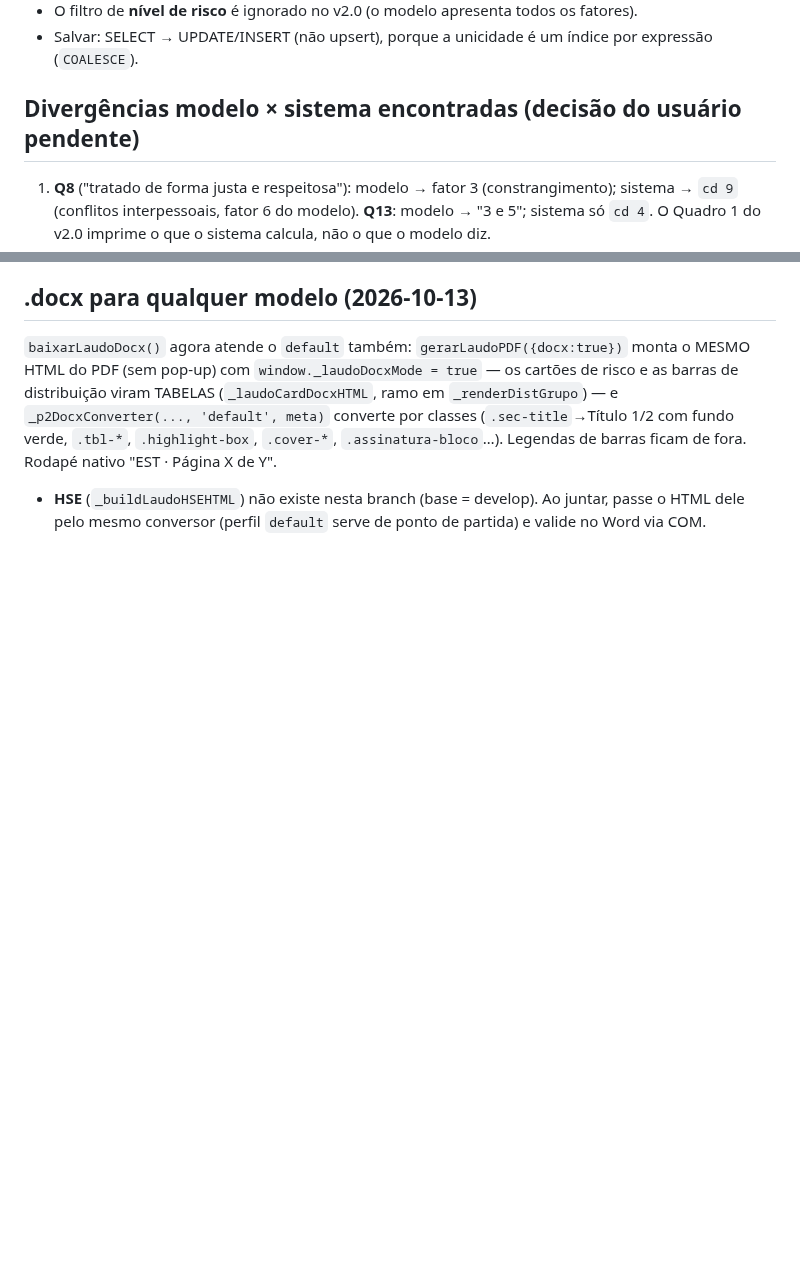
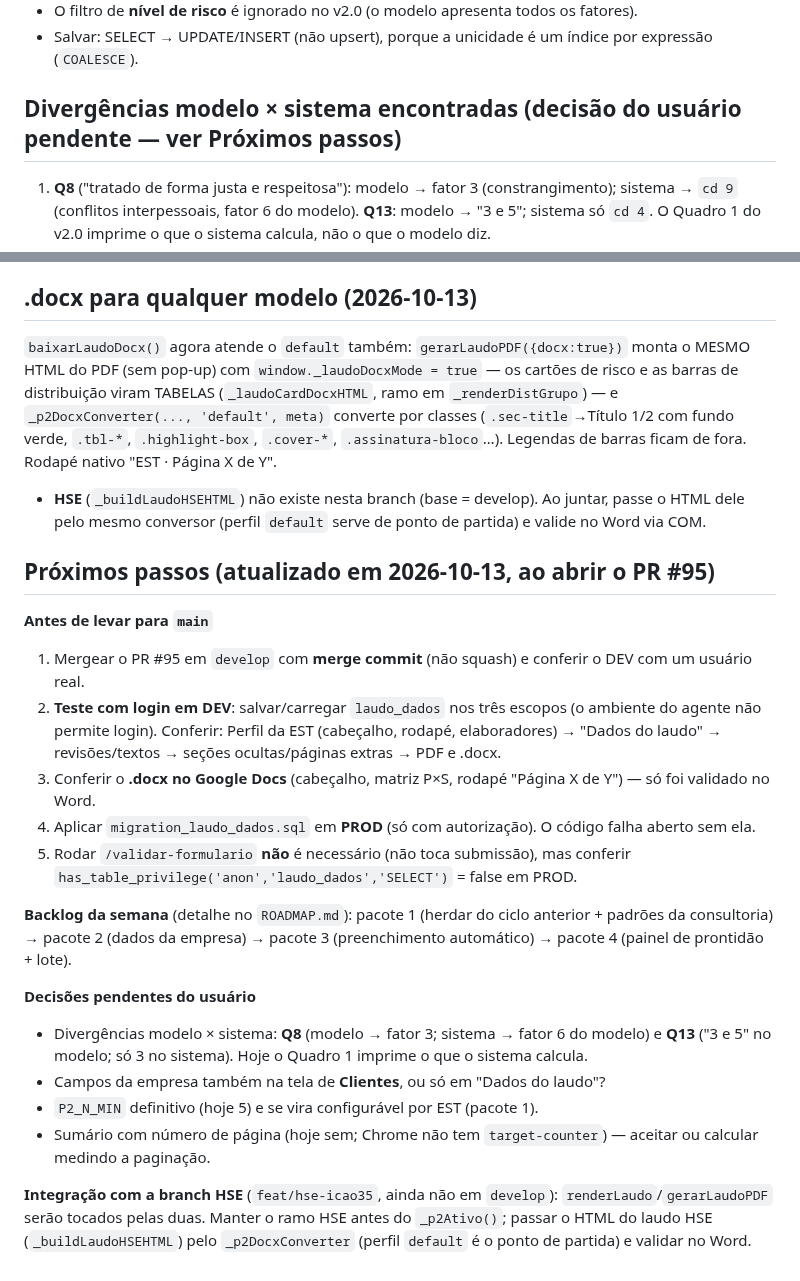
Before and after one commit to elevaitconsultoria/pseg-safesign, a Markdown page: .claude/notes/2026-10-13-laudo-padrao-pseg2.md, 2 parts joined by grey strips. Rendered like a GitHub page; blank space fills up the shorter version.

Commit message:
docs(laudo): CLAUDE.md e nota do padrao_pseg2.0 com aprendizados e proximos passos
Co-Authored-By: Claude Sonnet 5.5 <noreply@anthropic.com>

```diff
--- a/.claude/notes/2026-10-13-laudo-padrao-pseg2.md
+++ b/.claude/notes/2026-10-13-laudo-padrao-pseg2.md
@@ -43,7 +43,7 @@ variável/revisão e **não é exaustivo** (o *Objetivo* cita empresa e cidade s
 - O filtro de **nível de risco** é ignorado no v2.0 (o modelo apresenta todos os fatores).
 - Salvar: SELECT → UPDATE/INSERT (não upsert), porque a unicidade é um índice por expressão (`COALESCE`).
 
-## Divergências modelo × sistema encontradas (decisão do usuário pendente)
+## Divergências modelo × sistema encontradas (decisão do usuário pendente — ver Próximos passos)
 1. **Q8** ("tratado de forma justa e respeitosa"): modelo → fator 3 (constrangimento); sistema → `cd 9`
    (conflitos interpessoais, fator 6 do modelo). **Q13**: modelo → "3 e 5"; sistema só `cd 4`. O Quadro 1 do
    v2.0 imprime o que o sistema calcula, não o que o modelo diz.
@@ -91,3 +91,26 @@ variável/revisão e **não é exaustivo** (o *Objetivo* cita empresa e cidade s
 `.tbl-*`, `.highlight-box`, `.cover-*`, `.assinatura-bloco`…). Legendas de barras ficam de fora. Rodapé nativo "EST · Página X de Y".
 - **HSE** (`_buildLaudoHSEHTML`) não existe nesta branch (base = develop). Ao juntar, passe o HTML dele pelo mesmo conversor
   (perfil `default` serve de ponto de partida) e valide no Word via COM.
+
+## Próximos passos (atualizado em 2026-10-13, ao abrir o PR #95)
+
+**Antes de levar para `main`**
+1. Mergear o PR #95 em `develop` com **merge commit** (não squash) e conferir o DEV com um usuário real.
+2. **Teste com login em DEV**: salvar/carregar `laudo_dados` nos três escopos (o ambiente do agente não permite login). Conferir:
+   Perfil da EST (cabeçalho, rodapé, elaboradores) → "Dados do laudo" → revisões/textos → seções ocultas/páginas extras → PDF e .docx.
+3. Conferir o **.docx no Google Docs** (cabeçalho, matriz P×S, rodapé "Página X de Y") — só foi validado no Word.
+4. Aplicar `migration_laudo_dados.sql` em **PROD** (só com autorização). O código falha aberto sem ela.
+5. Rodar `/validar-formulario` **não** é necessário (não toca submissão), mas conferir `has_table_privilege('anon','laudo_dados','SELECT')` = false em PROD.
+
+**Backlog da semana** (detalhe no `ROADMAP.md`): pacote 1 (herdar do ciclo anterior + padrões da consultoria) → pacote 2 (dados da
+empresa) → pacote 3 (preenchimento automático) → pacote 4 (painel de prontidão + lote).
+
+**Decisões pendentes do usuário**
+- Divergências modelo × sistema: **Q8** (modelo → fator 3; sistema → fator 6 do modelo) e **Q13** ("3 e 5" no modelo; só 3 no sistema). Hoje o
+  Quadro 1 imprime o que o sistema calcula.
+- Campos da empresa também na tela de **Clientes**, ou só em "Dados do laudo"?
+- `P2_N_MIN` definitivo (hoje 5) e se vira configurável por EST (pacote 1).
+- Sumário com número de página (hoje sem; Chrome não tem `target-counter`) — aceitar ou calcular medindo a paginação.
+
+**Integração com a branch HSE** (`feat/hse-icao35`, ainda não em `develop`): `renderLaudo`/`gerarLaudoPDF` serão tocados pelas duas. Manter o ramo
+HSE antes do `_p2Ativo()`; passar o HTML do laudo HSE (`_buildLaudoHSEHTML`) pelo `_p2DocxConverter` (perfil `default` é o ponto de partida) e validar no Word.
```
Also changed, not shown: CLAUDE.md (+18 -8 lines).
